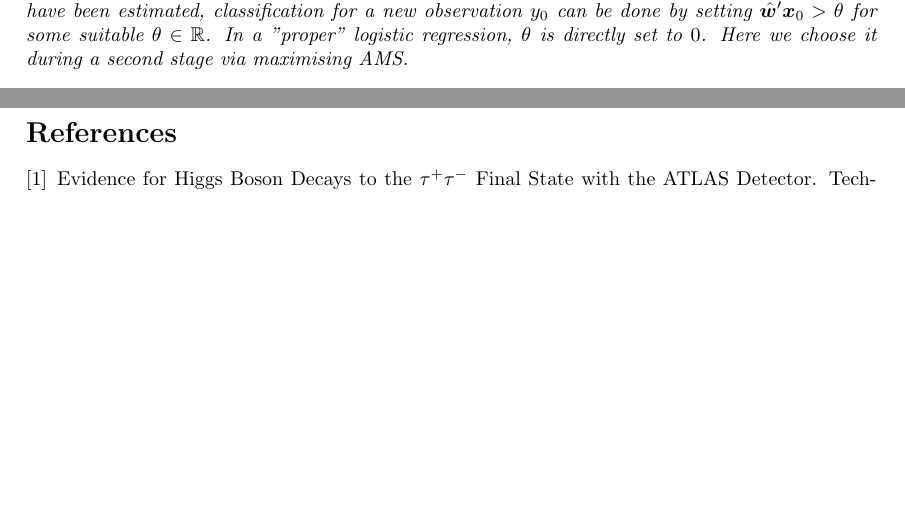
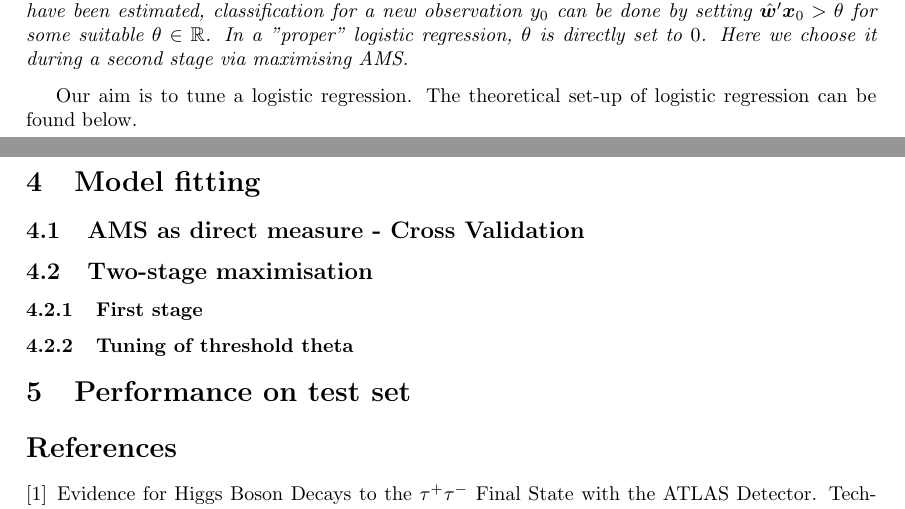
Before and after one commit to hsansford1/higgsboson, a LaTeX paper (Report/higgs-boson-report.tex): two parts of pages 3 and 5 of 5, joined at a grey line, cut so that both start at the same text, the shorter picture padded with empty space. Compiled offline with pdfLaTeX.

Commit message:
tested_models and pictures

```diff
--- a/Report/higgs-boson-report.tex
+++ b/Report/higgs-boson-report.tex
@@ -24,7 +24,7 @@
 \newtheorem{remark}[theorem]{Remark}
 
 %opening
-\title{Higgs Boson Machine Learning Project}
+\title{Tuning of logistic regression for Higgsboson ML challenge}
 \author{Ettore Fincato, Hannah Sansford, Harry Tata}
 
 \begin{document}
@@ -158,6 +159,8 @@ Training $f$ by minimising a logistic loss is particularly suited for a classifi
 \begin{remark}
 As far as logistic regression is concerned, recall that after model's coefficients $\bm{w}$ have been estimated, classification for a new observation $y_0$ can be done by setting  $\hat{\bm{w}}'\bm{x}_0>\theta$ for some suitable $\theta \in \mathbb{R}$. In a "proper" logistic regression, $\theta$ is directly set to $0$. Here we choose it during a second stage via maximising AMS.
 \end{remark}
+
+Our aim is to tune a logistic regression. The theoretical set-up of logistic regression can be found below.
 
 \subsection{Logistic regression}
 
@@ -210,6 +213,16 @@ could be "better" (for some purposes) than the standard logistic regression one.
 \end{remark}
 
 
+\section{Model fitting}
+
+\subsection{AMS as direct measure - Cross Validation}
+
+\subsection{Two-stage maximisation}
+\subsubsection{First stage}
+\subsubsection{Tuning of threshold theta}
+
+\section{Performance on test set}
+
 \bibliographystyle{plain}
 \bibliography{refs}
 
```
Also changed, not shown: Pictures/test_bad practice.png (added), Report/higgs-boson-report.pdf, Report/higgs-boson-report.tex (3 more changed lines), 11 other files.
